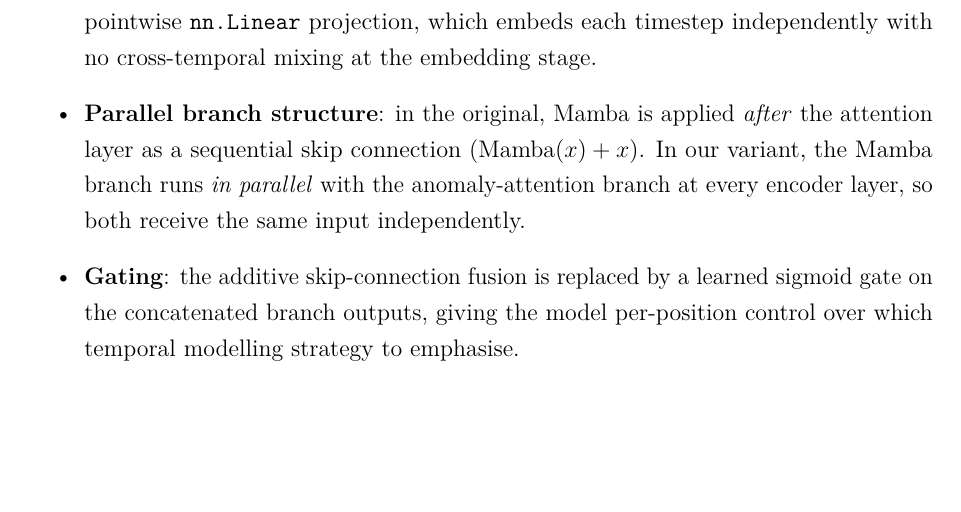
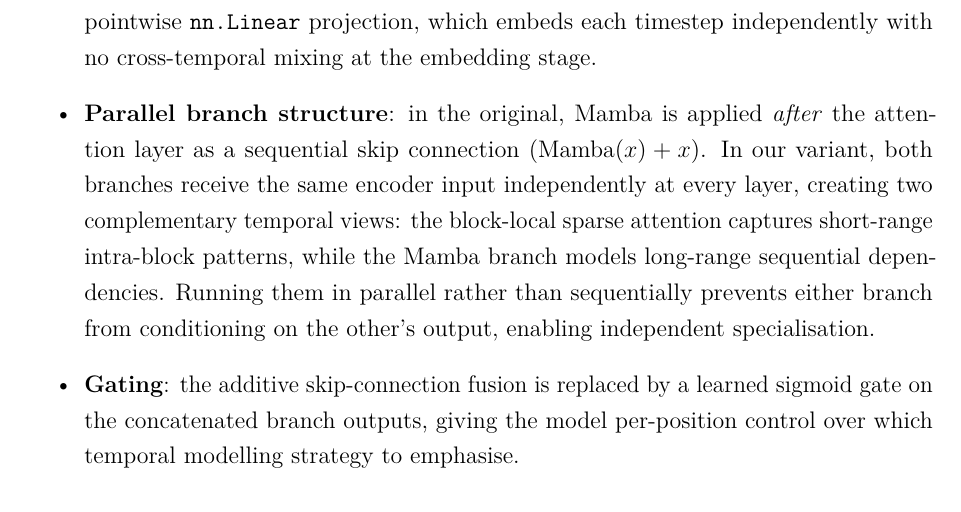
Before and after one commit to Folokee/FaultSense-Thesis, a LaTeX thesis (main.tex, which reads chapters/detection.tex): part of page 73 of 119, cut so that both start at the same text, the shorter picture padded with empty space. Compiled offline with pdfLaTeX.

Commit message:
justify parallel branch as complementary temporal scopes, not multiscale
Co-Authored-By: Claude Sonnet 4.6 <noreply@anthropic.com>

```diff
--- a/chapters/detection.tex
+++ b/chapters/detection.tex
@@ -224,7 +224,7 @@ Shadowing     (cls~4) & 0.983 & 0.014 & 1000 \\
 The implemented model is a variant of the MAAT architecture proposed by \citet{sellam2025maat}. The core design is preserved: the sinusoidal positional encoding, the series and prior association mechanisms, the minimax training objective, and the association-discrepancy anomaly score. Three modifications were introduced:
 \begin{itemize}
     \item \textbf{Token embedding}: the original \texttt{TokenEmbedding} uses a \texttt{Conv1d} with kernel size 3 and \texttt{padding\_mode=`circular'}, which wraps the end of the sequence back to the beginning. Circular padding leaks future context into the first timestep and past context into the last, violating temporal ordering. This was replaced by a pointwise \texttt{nn.Linear} projection, which embeds each timestep independently with no cross-temporal mixing at the embedding stage.
-    \item \textbf{Parallel branch structure}: in the original, Mamba is applied \emph{after} the attention layer as a sequential skip connection ($\text{Mamba}(x) + x$). In our variant, the Mamba branch runs \emph{in parallel} with the anomaly-attention branch at every encoder layer, so both receive the same input independently.
+    \item \textbf{Parallel branch structure}: in the original, Mamba is applied \emph{after} the attention layer as a sequential skip connection ($\text{Mamba}(x) + x$). In our variant, both branches receive the same encoder input independently at every layer, creating two complementary temporal views: the block-local sparse attention captures short-range intra-block patterns, while the Mamba branch models long-range sequential dependencies. Running them in parallel rather than sequentially prevents either branch from conditioning on the other's output, enabling independent specialisation.
     \item \textbf{Gating}: the additive skip-connection fusion is replaced by a learned sigmoid gate on the concatenated branch outputs, giving the model per-position control over which temporal modelling strategy to emphasise.
 \end{itemize}
 
```
